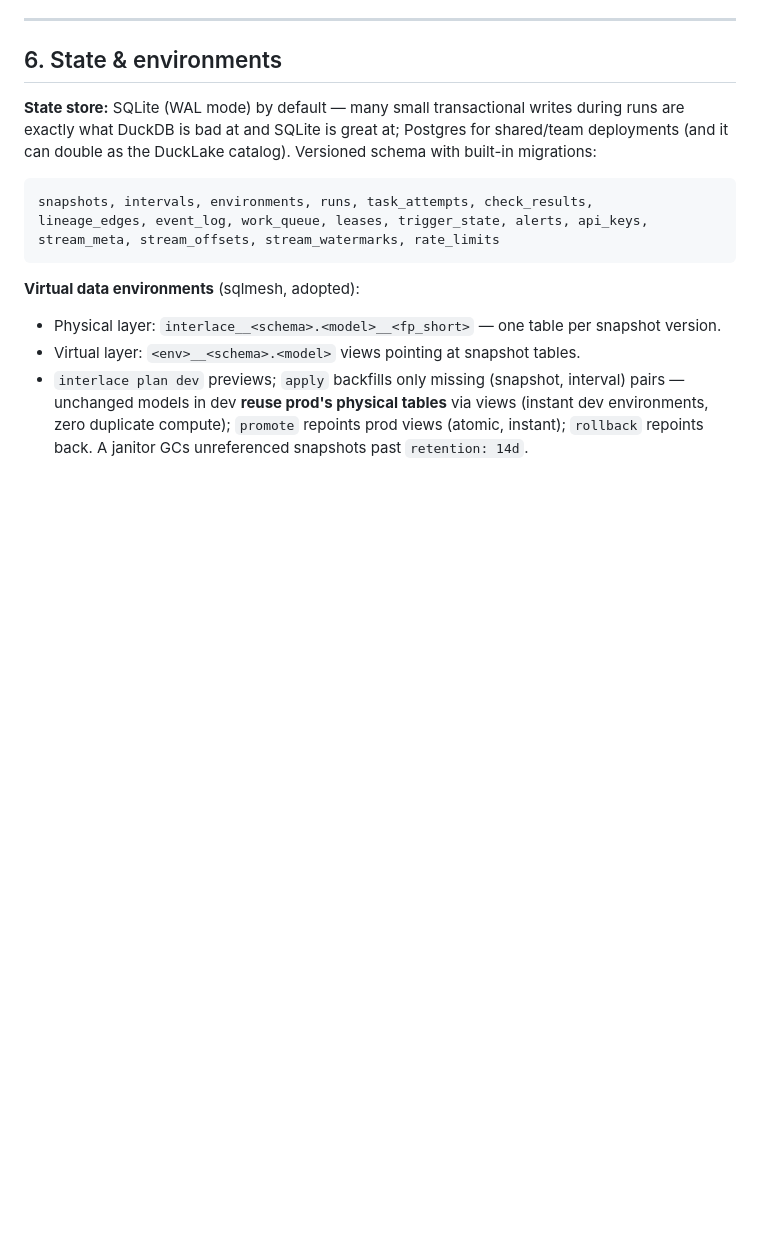
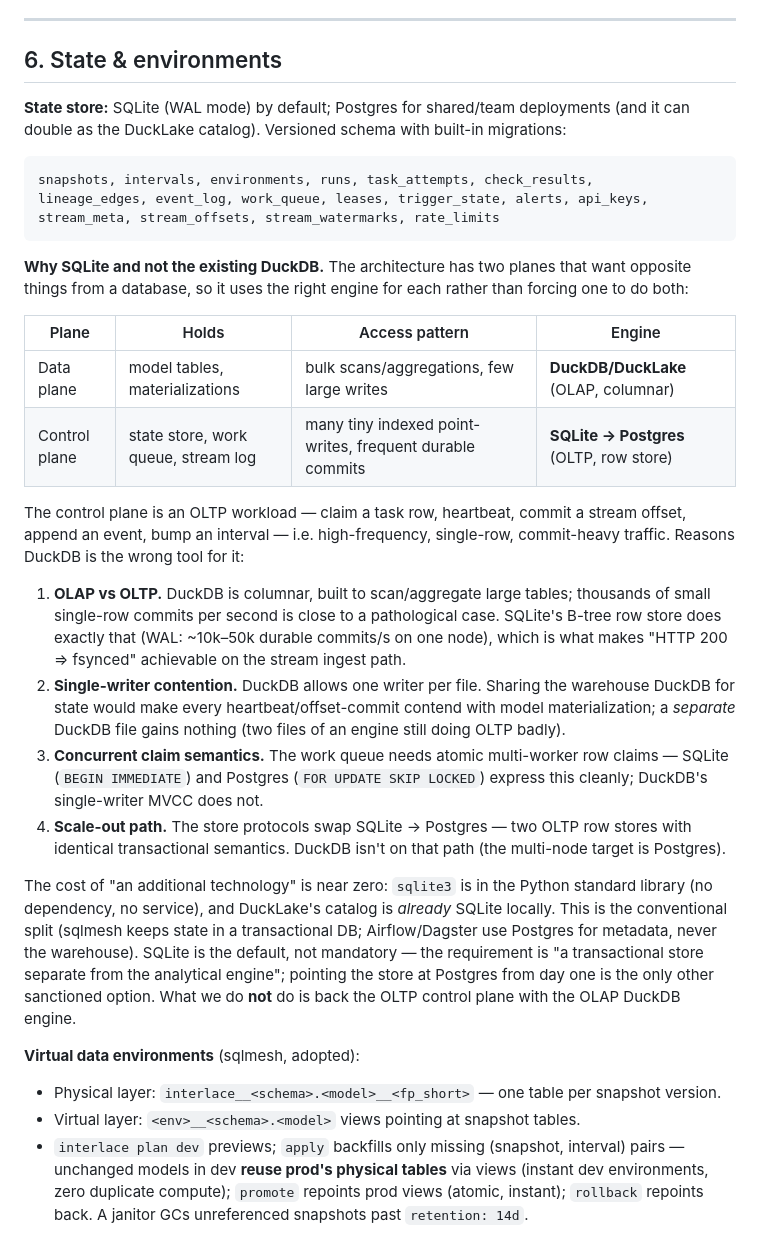
Before and after one commit to interlace-sh/interlace, a Markdown page: docs/architecture/v2-design.md, the part around the change. Drawn GitHub-style; blank space fills up the shorter version.

Commit message:
docs(architecture): explain the SQLite-vs-DuckDB state store choice
Document the two-plane split (OLAP data plane on DuckDB/DuckLake, OLTP
control plane on SQLite->Postgres) and why the existing DuckDB engine is
the wrong tool for high-frequency transactional state: columnar commit
overhead, single-writer contention, concurrent-claim semantics, and the
SQLite->Postgres scale-out path. Notes that sqlite3 is stdlib (near-zero
cost) and SQLite is the default, not mandatory.

Co-Authored-By: Claude Fable 5 <noreply@anthropic.com>

````diff
--- a/docs/architecture/v2-design.md
+++ b/docs/architecture/v2-design.md
@@ -237,15 +237,47 @@ it later.
 
 ## 6. State & environments
 
-**State store:** SQLite (WAL mode) by default — many small transactional writes during runs are
-exactly what DuckDB is bad at and SQLite is great at; Postgres for shared/team deployments (and
-it can double as the DuckLake catalog). Versioned schema with built-in migrations:
+**State store:** SQLite (WAL mode) by default; Postgres for shared/team deployments (and it can
+double as the DuckLake catalog). Versioned schema with built-in migrations:
 
 ```
 snapshots, intervals, environments, runs, task_attempts, check_results,
 lineage_edges, event_log, work_queue, leases, trigger_state, alerts, api_keys,
 stream_meta, stream_offsets, stream_watermarks, rate_limits
 ```
+
+**Why SQLite and not the existing DuckDB.** The architecture has two planes that want opposite
+things from a database, so it uses the right engine for each rather than forcing one to do both:
+
+| Plane | Holds | Access pattern | Engine |
+|---|---|---|---|
+| Data plane | model tables, materializations | bulk scans/aggregations, few large writes | **DuckDB/DuckLake** (OLAP, columnar) |
+| Control plane | state store, work queue, stream log | many tiny indexed point-writes, frequent durable commits | **SQLite → Postgres** (OLTP, row store) |
+
+The control plane is an OLTP workload — claim a task row, heartbeat, commit a stream offset,
+append an event, bump an interval — i.e. high-frequency, single-row, commit-heavy traffic.
+Reasons DuckDB is the wrong tool for it:
+
+1. **OLAP vs OLTP.** DuckDB is columnar, built to scan/aggregate large tables; thousands of
+   small single-row commits per second is close to a pathological case. SQLite's B-tree row
+   store does exactly that (WAL: ~10k–50k durable commits/s on one node), which is what makes
+   "HTTP 200 ⇒ fsynced" achievable on the stream ingest path.
+2. **Single-writer contention.** DuckDB allows one writer per file. Sharing the warehouse DuckDB
+   for state would make every heartbeat/offset-commit contend with model materialization; a
+   *separate* DuckDB file gains nothing (two files of an engine still doing OLTP badly).
+3. **Concurrent claim semantics.** The work queue needs atomic multi-worker row claims —
+   SQLite (`BEGIN IMMEDIATE`) and Postgres (`FOR UPDATE SKIP LOCKED`) express this cleanly; DuckDB's
+   single-writer MVCC does not.
+4. **Scale-out path.** The store protocols swap SQLite → Postgres — two OLTP row stores with
+   identical transactional semantics. DuckDB isn't on that path (the multi-node target is Postgres).
+
+The cost of "an additional technology" is near zero: `sqlite3` is in the Python standard library
+(no dependency, no service), and DuckLake's catalog is *already* SQLite locally. This is the
+conventional split (sqlmesh keeps state in a transactional DB; Airflow/Dagster use Postgres for
+metadata, never the warehouse). SQLite is the default, not mandatory — the requirement is "a
+transactional store separate from the analytical engine"; pointing the store at Postgres from
+day one is the only other sanctioned option. What we do **not** do is back the OLTP control plane
+with the OLAP DuckDB engine.
 
 **Virtual data environments** (sqlmesh, adopted):
 
````
